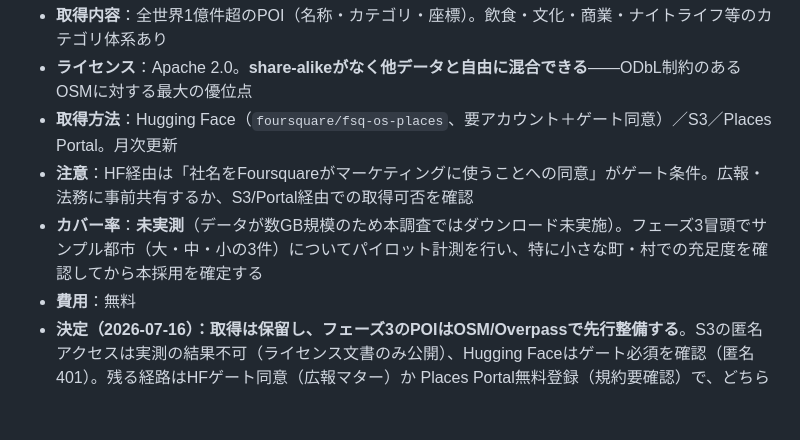
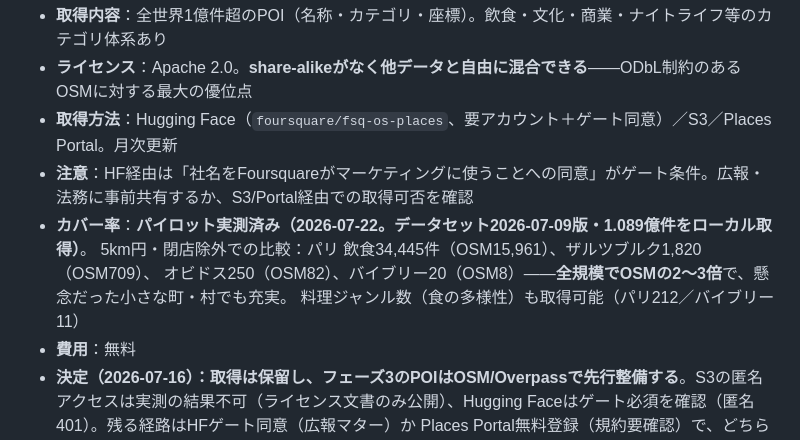
Before and after one commit to YasunariIguchi0219/city-data-builder, a Markdown page: docs/phase1/data-source-survey.md, the part around the change. GitHub-like rendering; blank space fills up the shorter version.

Commit message:
Foursquare OS Places: パイロット実測結果を調査レポートに反映
先輩取得のローカルデータ（2026-07-09版・1.089億件・11GB）で大中小4地点を実測。
飲食POIは全規模でOSMの2〜3倍、村レベルでも充実、料理ジャンル数も取得可能。

Co-Authored-By: Claude Fable 5 <noreply@anthropic.com>

```diff
--- a/docs/phase1/data-source-survey.md
+++ b/docs/phase1/data-source-survey.md
@@ -104,7 +104,10 @@
 - **ライセンス**：Apache 2.0。**share-alikeがなく他データと自由に混合できる**——ODbL制約のあるOSMに対する最大の優位点
 - **取得方法**：Hugging Face（`foursquare/fsq-os-places`、要アカウント＋ゲート同意）／S3／Places Portal。月次更新
 - **注意**：HF経由は「社名をFoursquareがマーケティングに使うことへの同意」がゲート条件。広報・法務に事前共有するか、S3/Portal経由での取得可否を確認
-- **カバー率**：**未実測**（データが数GB規模のため本調査ではダウンロード未実施）。フェーズ3冒頭でサンプル都市（大・中・小の3件）についてパイロット計測を行い、特に小さな町・村での充足度を確認してから本採用を確定する
+- **カバー率**：**パイロット実測済み（2026-07-22。データセット2026-07-09版・1.089億件をローカル取得）**。
+  5km円・閉店除外での比較：パリ 飲食34,445件（OSM15,961）、ザルツブルク1,820（OSM709）、
+  オビドス250（OSM82）、バイブリー20（OSM8）——**全規模でOSMの2〜3倍**で、懸念だった小さな町・村でも充実。
+  料理ジャンル数（食の多様性）も取得可能（パリ212／バイブリー11）
 - **費用**：無料
 - **決定（2026-07-16）：取得は保留し、フェーズ3のPOIはOSM/Overpassで先行整備する**。S3の匿名アクセスは実測の結果不可（ライセンス文書のみ公開）、Hugging Faceはゲート必須を確認（匿名401）。残る経路はHFゲート同意（広報マター）か Places Portal無料登録（規約要確認）で、どちらも後日の検討事項とする。poiブロックは `_meta.source="osm"` で整備し、Foursquare入手後に差し替え・比較検証する
 
```
